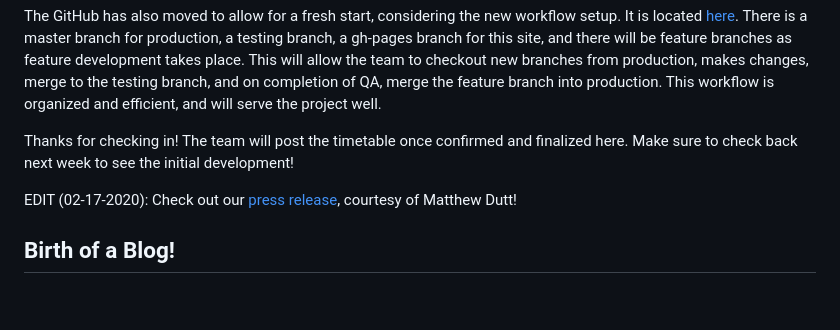
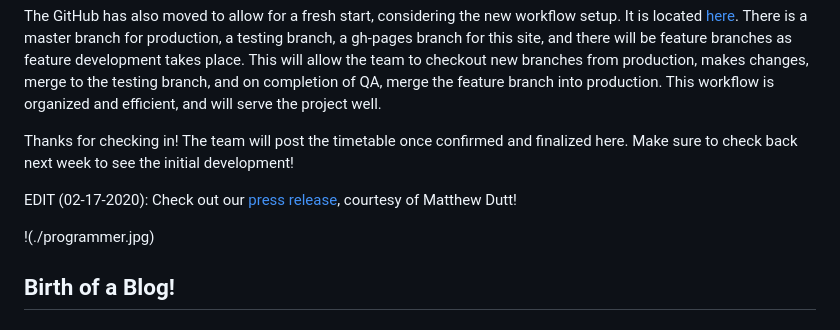
Before and after one commit to majarman/iAttendTFL, a Markdown page: blog.md, the part around the change. Drawn GitHub-style; blank space fills up the shorter version.

Commit message:
blog image

```diff
--- a/blog.md
+++ b/blog.md
@@ -17,6 +17,8 @@ Thanks for checking in! The team will post the timetable once confirmed and fina
 
 EDIT (02-17-2020): Check out our [press release](./iAttendPressRelease1.pdf), courtesy of Matthew Dutt!
 
+!(./programmer.jpg)
+
 ## Birth of a Blog!
 ### 02/08/2020
 Thank you for your interest in our development of the iAttend project! This page will be dedicated to blog posts concerning the development progress of the project. There will be a weekly post live every Monday describing the progress that is being made, along with any news or changes.
```
Also changed, not shown: programmer.jpg (added).
